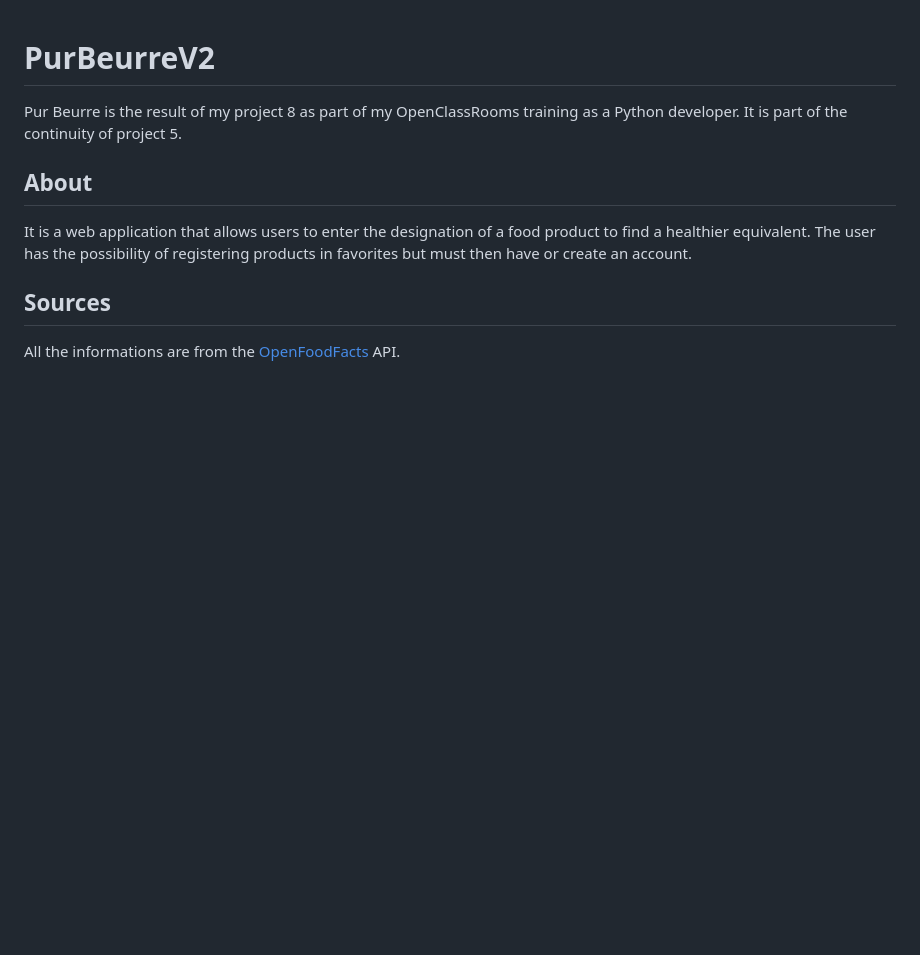
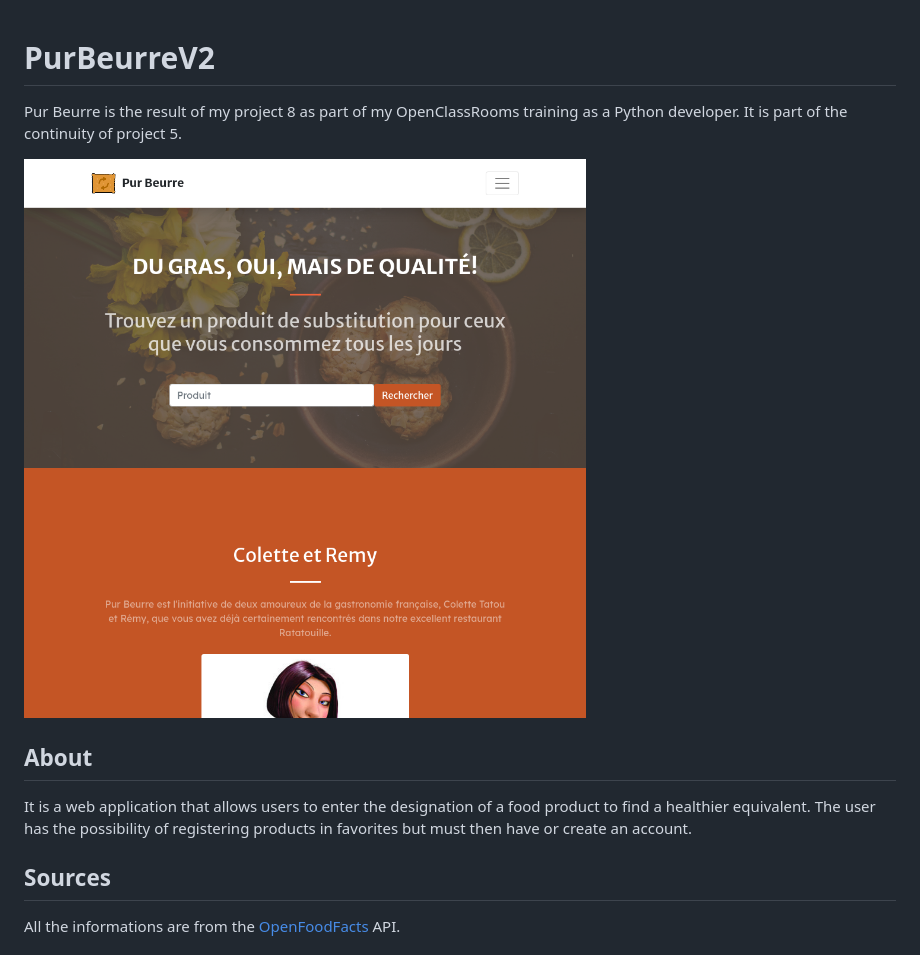
Before and after one commit to gaillard-germain/PurBeurre, a Markdown page: README.md, the part around the change. GitHub-like rendering; pictures changed too: purbeurre.png (added); blank space fills up the shorter version.

Commit message:
Added README image.

```diff
--- a/README.md
+++ b/README.md
@@ -1,5 +1,8 @@
 # PurBeurreV2
 Pur Beurre is the result of my project 8 as part of my OpenClassRooms training as a Python developer. It is part of the continuity of project 5.
+
+![PurBeurreV2 screenshot](purbeurre.png "PurBeurreV2 screenshot")
+
 ## About
 It is a web application that allows users to enter the designation of a food product to find a healthier equivalent. The user has the possibility of registering products in favorites but must then have or create an account.
 ## Sources
```
